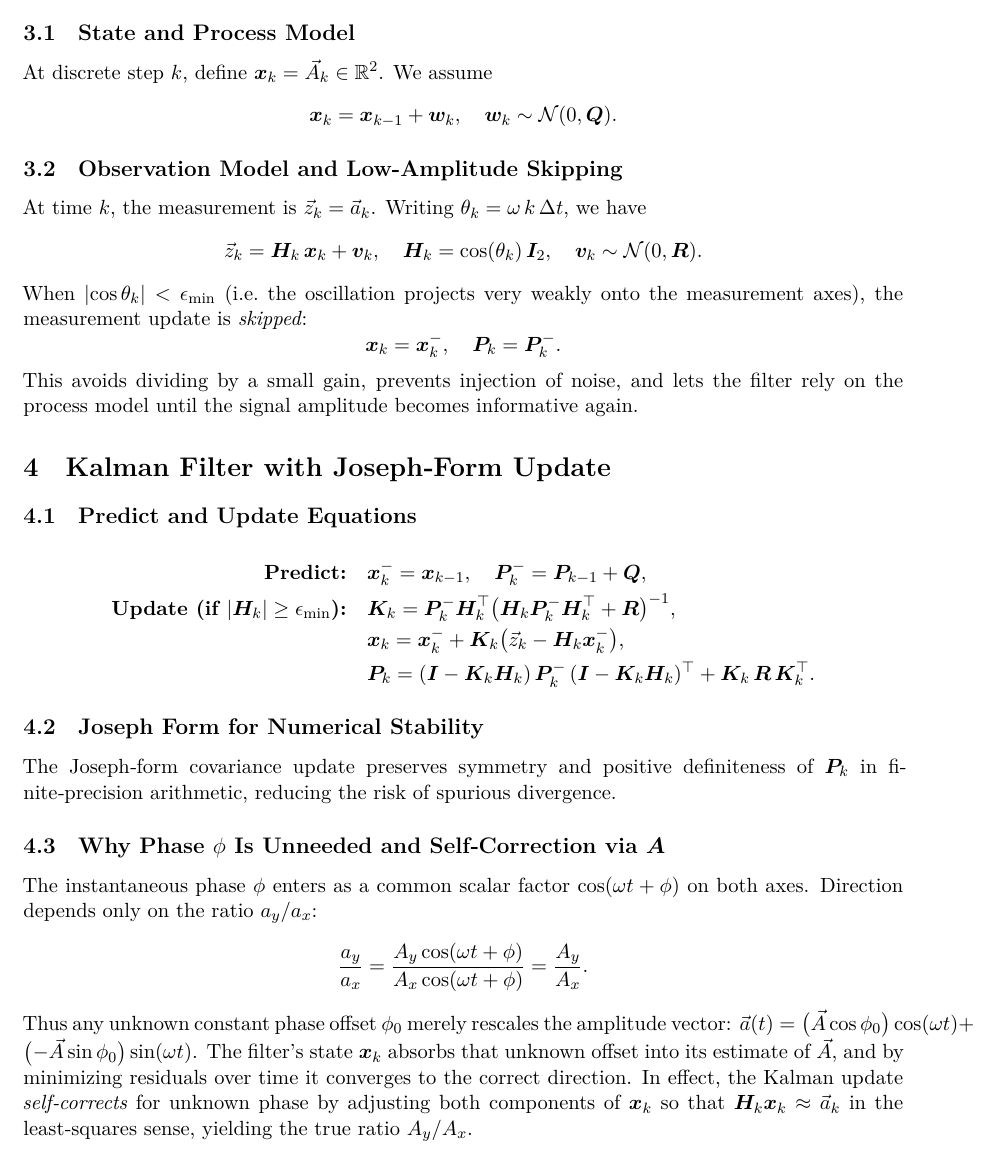
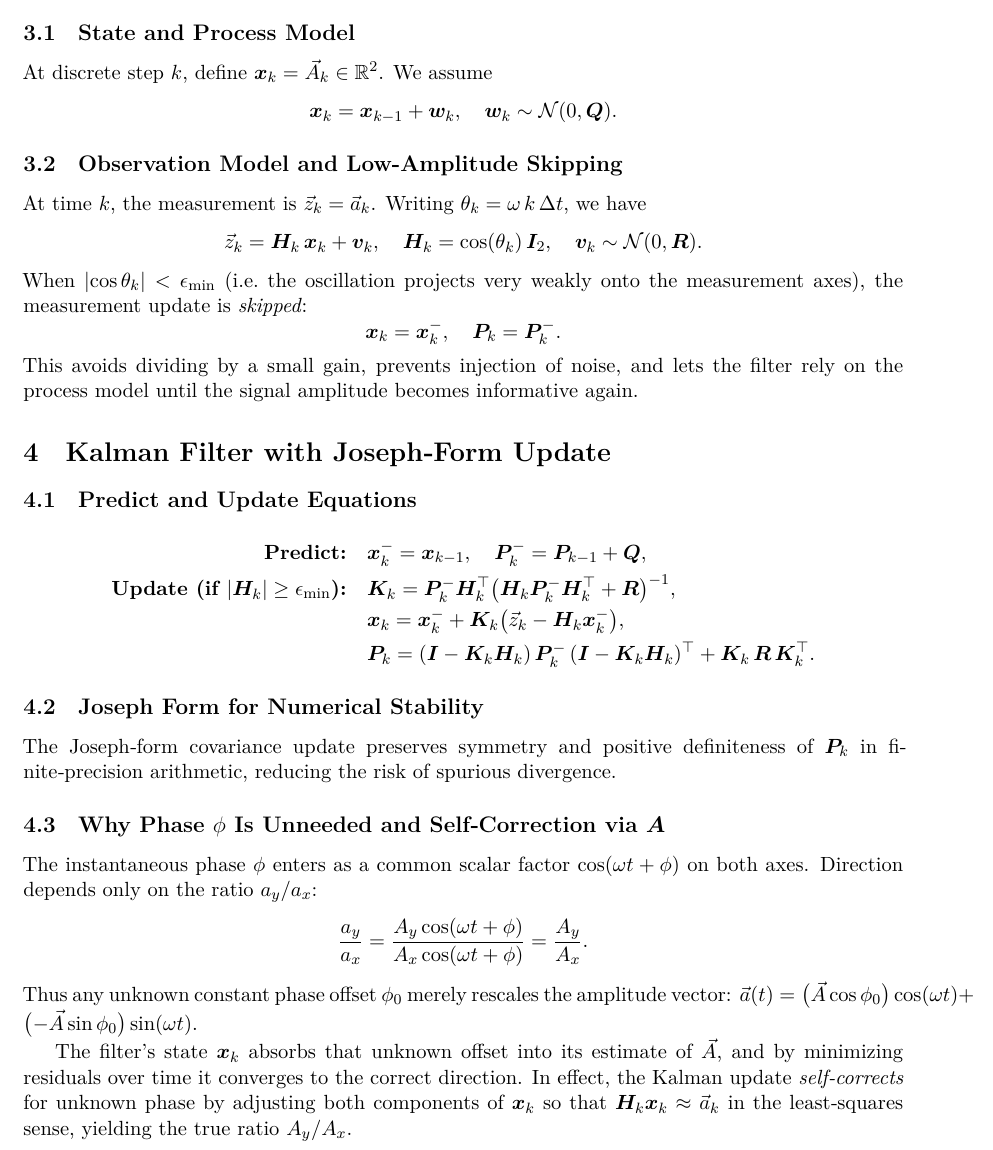
Before and after one commit to bareboat-necessities/bbn-wave-period-esp32, a LaTeX paper (bbn_wave_freq_m5atomS3/doc/wave_dir_tracking_kalman.tex): part of page 2 of 4, cut so that both start at the same text. Compiled offline with XeLaTeX.

Commit message:
Update wave_dir_tracking_kalman.tex

```diff
--- a/bbn_wave_freq_m5atomS3/doc/wave_dir_tracking_kalman.tex
+++ b/bbn_wave_freq_m5atomS3/doc/wave_dir_tracking_kalman.tex
@@ -90,8 +90,9 @@ The instantaneous phase $\phi$ enters as a common scalar factor \(\cos(\omega t+
 = \frac{A_y\cos(\omega t+\phi)}{A_x\cos(\omega t+\phi)}
 = \frac{A_y}{A_x}.
 \]
-Thus any unknown constant phase offset \(\phi_0\) merely rescales the amplitude vector:
-\(\vec{a}(t)=\bigl(\vec{A}\cos\phi_0\bigr)\cos(\omega t)+\bigl(-\vec{A}\sin\phi_0\bigr)\sin(\omega t)\).
+Thus any unknown constant phase offset $\phi_0$ merely rescales the amplitude vector:
+$\vec{a}(t)=\bigl(\vec{A}\cos\phi_0\bigr)\cos(\omega t)+\bigl(-\vec{A}\sin\phi_0\bigr)\sin(\omega t)$.
+
 The filter’s state \(\bm{x}_k\) absorbs that unknown offset into its estimate of \(\vec{A}\), and by minimizing residuals over time it converges to the correct direction.  In effect, the Kalman update \emph{self‐corrects} for unknown phase by adjusting both components of \(\bm{x}_k\) so that \(\bm{H}_k\bm{x}_k\approx\vec{a}_k\) in the least‐squares sense, yielding the true ratio \(A_y/A_x\).
 
 \section{Additional Numerical Safeguards}
```
